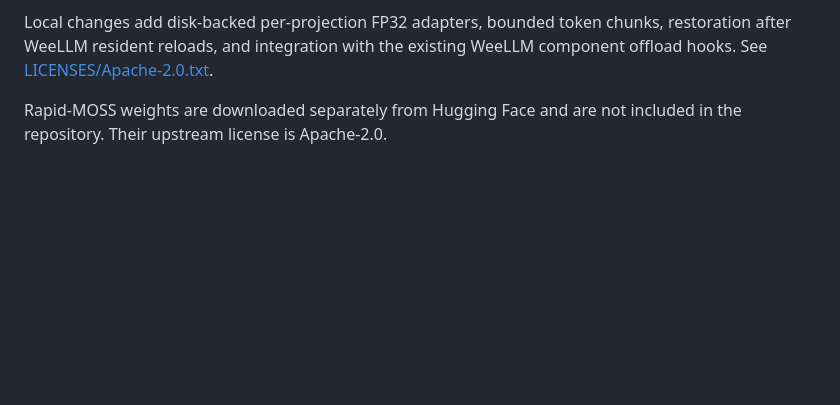
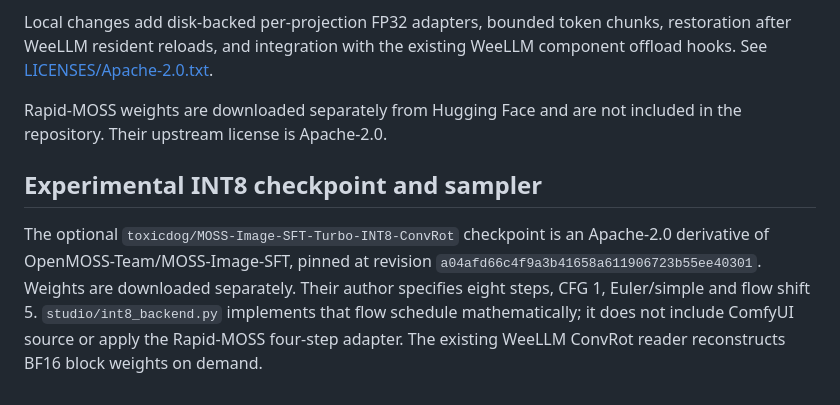
Before and after one commit to Sunse666/moss-image-studio, a Markdown page: THIRD_PARTY_NOTICES.md, the part around the change. Drawn GitHub-style; blank space fills up the shorter version.

```diff
--- a/THIRD_PARTY_NOTICES.md
+++ b/THIRD_PARTY_NOTICES.md
@@ -13,3 +13,13 @@ WeeLLM component offload hooks. See [LICENSES/Apache-2.0.txt](LICENSES/Apache-2.
 
 Rapid-MOSS weights are downloaded separately from Hugging Face and are not
 included in the repository. Their upstream license is Apache-2.0.
+
+## Experimental INT8 checkpoint and sampler
+
+The optional `toxicdog/MOSS-Image-SFT-Turbo-INT8-ConvRot` checkpoint is an
+Apache-2.0 derivative of OpenMOSS-Team/MOSS-Image-SFT, pinned at revision
+`a04afd66c4f9a3b41658a611906723b55ee40301`. Weights are downloaded separately.
+Their author specifies eight steps, CFG 1, Euler/simple and flow shift 5.
+`studio/int8_backend.py` implements that flow schedule mathematically; it does
+not include ComfyUI source or apply the Rapid-MOSS four-step adapter. The
+existing WeeLLM ConvRot reader reconstructs BF16 block weights on demand.
```
Also changed, not shown: README.md (+19 -0 lines), docs/int8-portrait.png (added), 11 other files.
